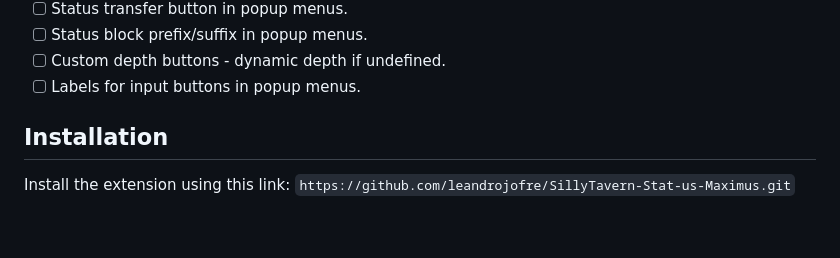
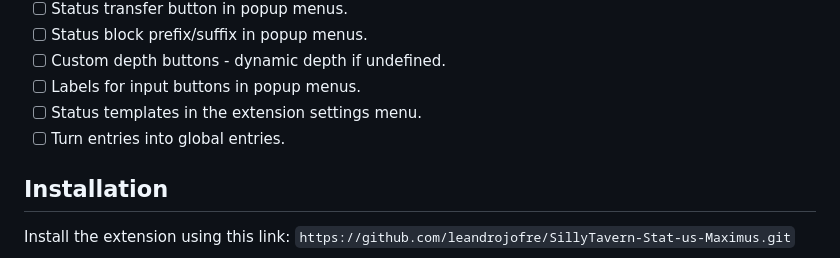
Before and after one commit to leandrojofre/SillyTavern-Stat-us-Maximus, a Markdown page: README.md, the part around the change. GitHub-like rendering; blank space fills up the shorter version.

Commit message:
Update - Update README.md

````diff
--- a/README.md
+++ b/README.md
@@ -48,6 +48,8 @@ This extension adds a menu per character to have your notes, it is basically a s
 - [ ] Status block prefix/suffix in popup menus.
 - [ ] Custom depth buttons - dynamic depth if undefined.
 - [ ] Labels for input buttons in popup menus.
+- [ ] Status templates in the extension settings menu.
+- [ ] Turn entries into global entries.
 
 ## Installation
 Install the extension using this link: ```https://github.com/leandrojofre/SillyTavern-Stat-us-Maximus.git```
````
